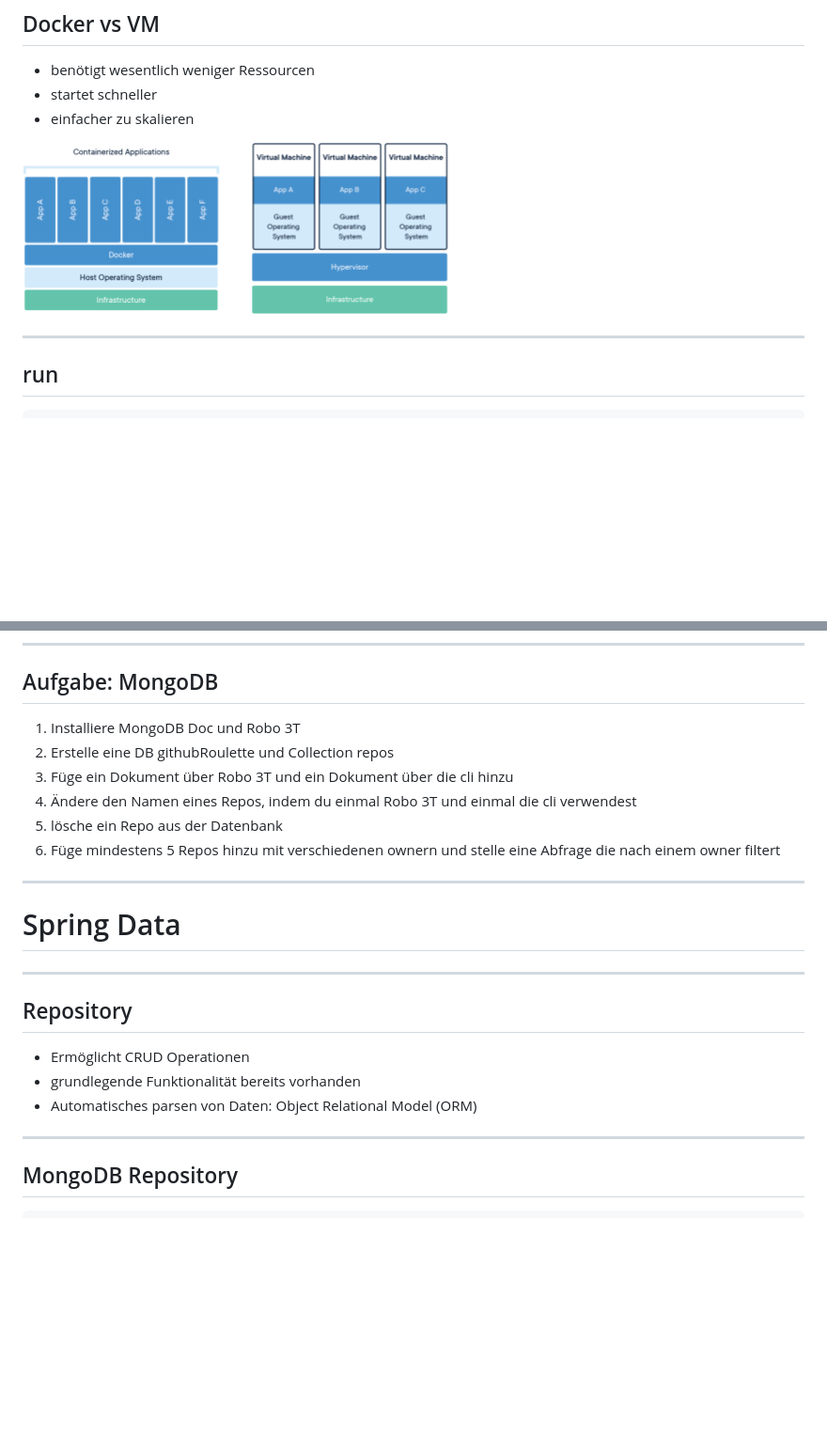
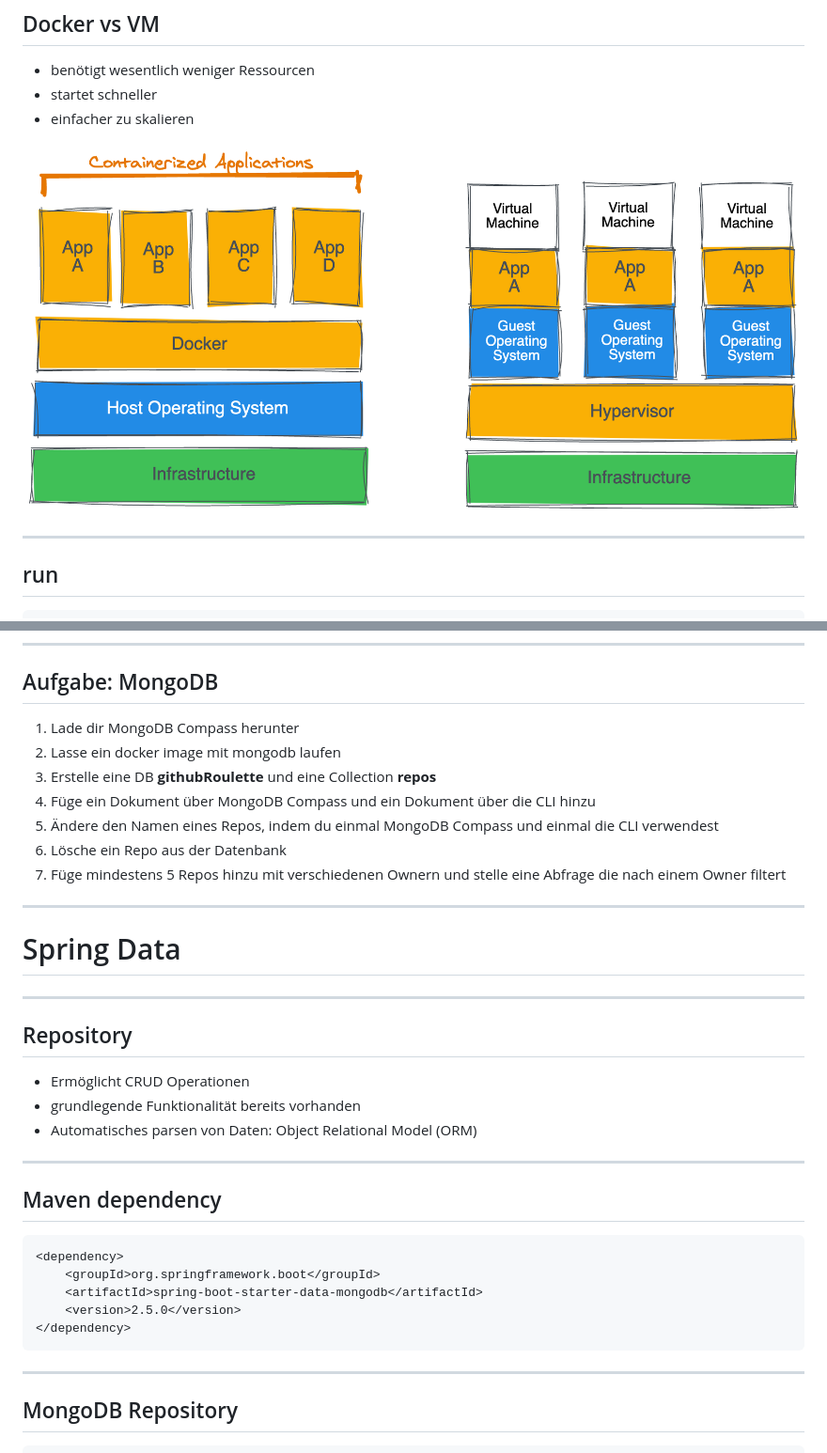
Before and after one commit to christianseidel/slides, a Markdown page: slides/06-week-6.md, 2 parts joined by grey strips. Shown: that part at 94% size. Rendered like a GitHub page; pictures changed too: slides/img/container-vs-vm.png (added), slides/img/docker-vs-vms.png (deleted); blank space fills up the shorter version.

Commit message:
Add MongoDB Compass

````diff
--- a/slides/06-week-6.md
+++ b/slides/06-week-6.md
@@ -118,7 +118,7 @@ Projekt aufsetzen
 - startet schneller
 - einfacher zu skalieren
 
-![bg right contain](img/docker-vs-vms.png)
+![bg right contain](img/container-vs-vm.png)
 
 ---
 
@@ -510,12 +520,13 @@ db.students.deleteOne({ name: { $eq: "Frank" } });
 
 ## Aufgabe: MongoDB
 
-1. Installiere MongoDB Doc und Robo 3T
-2. Erstelle eine DB githubRoulette und Collection repos
-3. Füge ein Dokument über Robo 3T und ein Dokument über die cli hinzu
-4. Ändere den Namen eines Repos, indem du einmal Robo 3T und einmal die cli verwendest
-5. lösche ein Repo aus der Datenbank
-6. Füge mindestens 5 Repos hinzu mit verschiedenen ownern und stelle eine Abfrage die nach einem owner filtert
+1. Lade dir MongoDB Compass herunter
+2. Lasse ein docker image mit mongodb laufen
+3. Erstelle eine DB **githubRoulette** und eine Collection **repos**
+4. Füge ein Dokument über MongoDB Compass und ein Dokument über die CLI hinzu
+5. Ändere den Namen eines Repos, indem du einmal MongoDB Compass und einmal die CLI verwendest
+6. Lösche ein Repo aus der Datenbank
+7. Füge mindestens 5 Repos hinzu mit verschiedenen Ownern und stelle eine Abfrage die nach einem Owner filtert
 
 ---
 
@@ -528,6 +539,18 @@ db.students.deleteOne({ name: { $eq: "Frank" } });
 - Ermöglicht CRUD Operationen
 - grundlegende Funktionalität bereits vorhanden
 - Automatisches parsen von Daten: Object Relational Model (ORM)
+
+---
+
+## Maven dependency
+
+```xml
+<dependency>
+    <groupId>org.springframework.boot</groupId>
+    <artifactId>spring-boot-starter-data-mongodb</artifactId>
+    <version>2.5.0</version>
+</dependency>
+```
 
 ---
 
````
Also changed, not shown: other parts of slides/06-week-6.md (+11 -1 lines).
